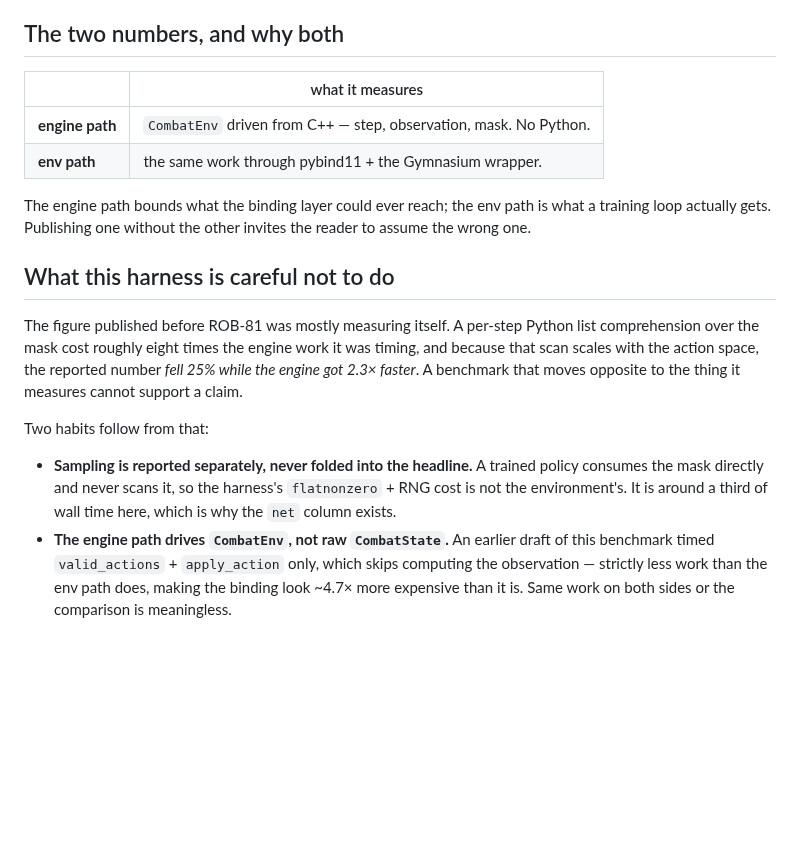
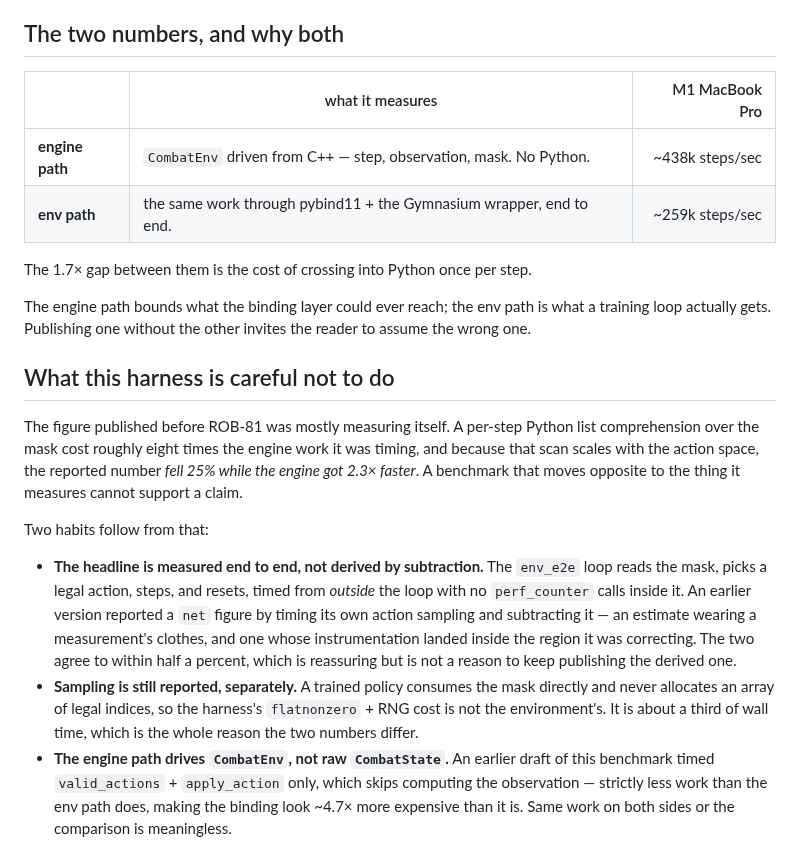
Before and after one commit to rob-pitkin/mini-spire, a Markdown page: benchmarks/README.md, the part around the change. Drawn GitHub-style; blank space fills up the shorter version.

```diff
--- a/benchmarks/README.md
+++ b/benchmarks/README.md
@@ -11,10 +11,12 @@ not publishable numbers.
 
 ## The two numbers, and why both
 
-| | what it measures |
-|---|---|
-| **engine path** | `CombatEnv` driven from C++ — step, observation, mask. No Python. |
-| **env path** | the same work through pybind11 + the Gymnasium wrapper. |
+| | what it measures | M1 MacBook Pro |
+|---|---|---:|
+| **engine path** | `CombatEnv` driven from C++ — step, observation, mask. No Python. | ~438k steps/sec |
+| **env path** | the same work through pybind11 + the Gymnasium wrapper, end to end. | ~259k steps/sec |
+
+The 1.7× gap between them is the cost of crossing into Python once per step.
 
 The engine path bounds what the binding layer could ever reach; the env path is
 what a training loop actually gets. Publishing one without the other invites the
@@ -30,10 +32,18 @@ opposite to the thing it measures cannot support a claim.
 
 Two habits follow from that:
 
-- **Sampling is reported separately, never folded into the headline.** A trained
-  policy consumes the mask directly and never scans it, so the harness's
-  `flatnonzero` + RNG cost is not the environment's. It is around a third of
-  wall time here, which is why the `net` column exists.
+- **The headline is measured end to end, not derived by subtraction.** The
+  `env_e2e` loop reads the mask, picks a legal action, steps, and resets, timed
+  from *outside* the loop with no `perf_counter` calls inside it. An earlier
+  version reported a `net` figure by timing its own action sampling and
+  subtracting it — an estimate wearing a measurement's clothes, and one whose
+  instrumentation landed inside the region it was correcting. The two agree to
+  within half a percent, which is reassuring but is not a reason to keep
+  publishing the derived one.
+- **Sampling is still reported, separately.** A trained policy consumes the mask
+  directly and never allocates an array of legal indices, so the harness's
+  `flatnonzero` + RNG cost is not the environment's. It is about a third of wall
+  time, which is the whole reason the two numbers differ.
 - **The engine path drives `CombatEnv`, not raw `CombatState`.** An earlier
   draft of this benchmark timed `valid_actions` + `apply_action` only, which
   skips computing the observation — strictly less work than the env path does,
```
Also changed, not shown: CHANGELOG.md (+9 -3 lines), README.md (+4 -4 lines), assets/throughput.png (added), 4 other files.
